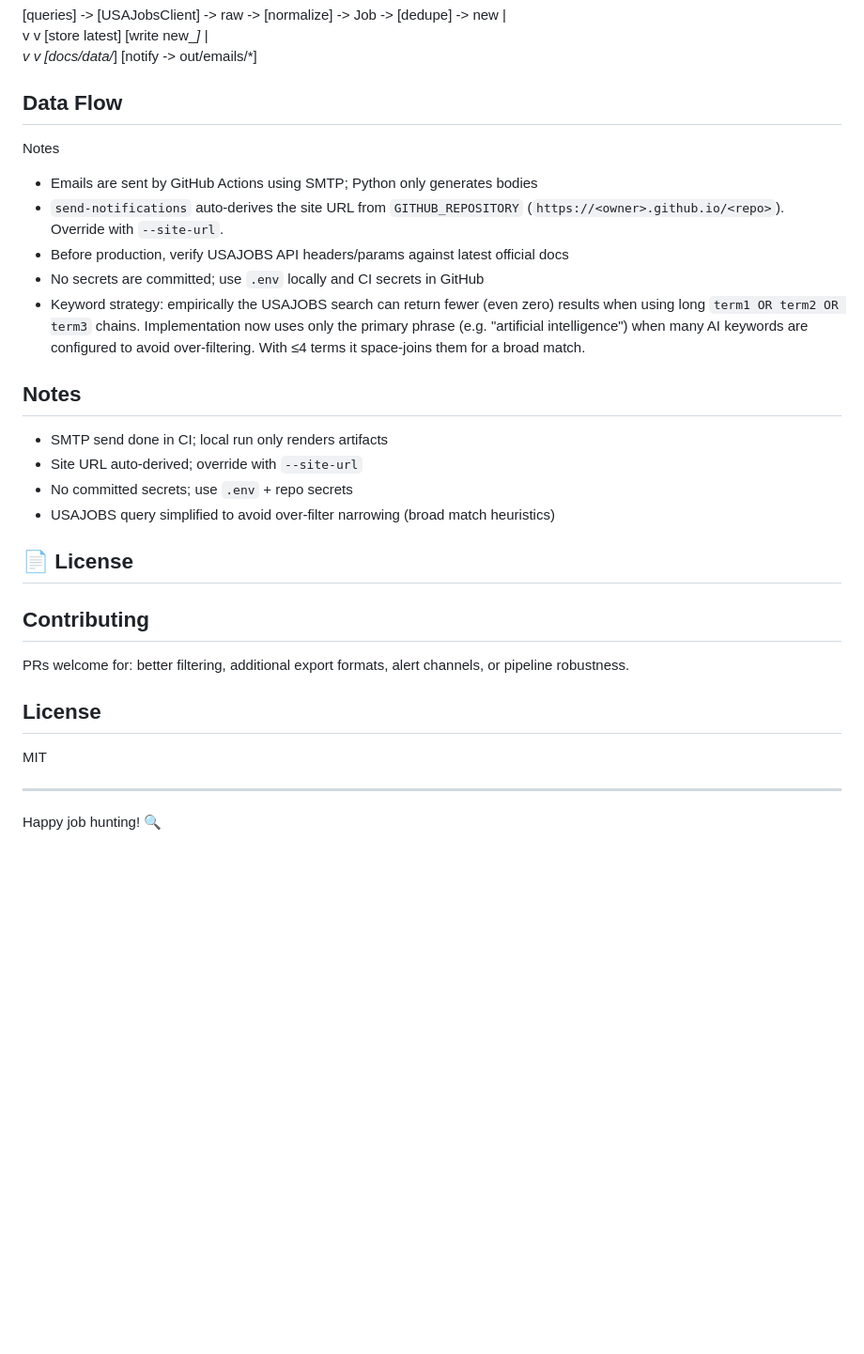
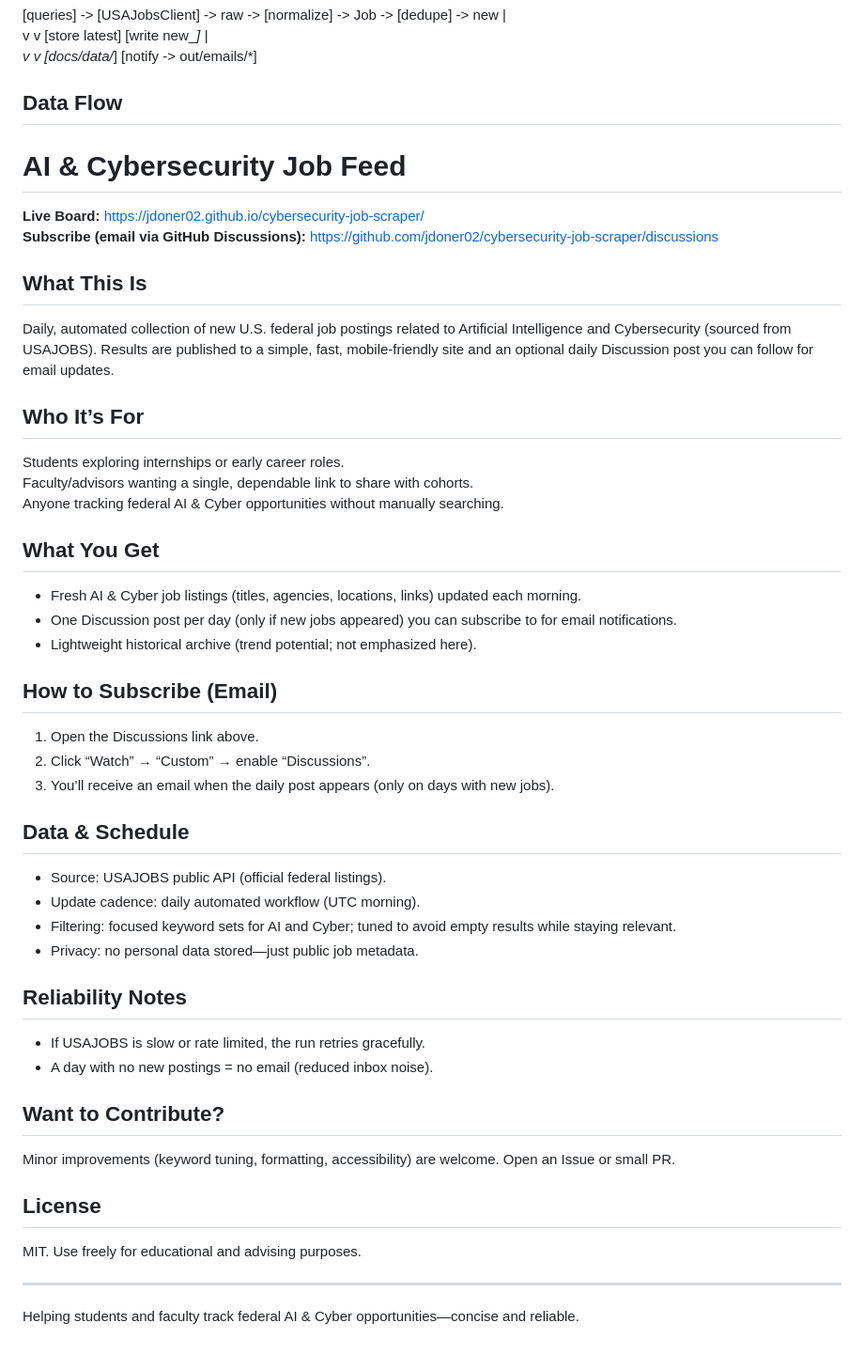
Before and after one commit to jdoner02/cybersecurity-job-scraper, a Markdown page: README.md, the part around the change. Shown: that part at 94% size. GitHub-like rendering; blank space fills up the shorter version.

Commit message:
docs: concise student/faculty-focused README

```diff
--- a/README.md
+++ b/README.md
@@ -106,27 +106,44 @@ Architecture (ASCII)
                                                             v              v
                                                        [docs/data/*]     [notify -> out/emails/*]
 ## Data Flow
+# AI & Cybersecurity Job Feed
 
-Notes
-- Emails are sent by GitHub Actions using SMTP; Python only generates bodies
-- `send-notifications` auto‑derives the site URL from `GITHUB_REPOSITORY` (`https://<owner>.github.io/<repo>`). Override with `--site-url`.
-- Before production, verify USAJOBS API headers/params against latest official docs
-- No secrets are committed; use `.env` locally and CI secrets in GitHub
-- Keyword strategy: empirically the USAJOBS search can return fewer (even zero) results
-  when using long `term1 OR term2 OR term3` chains. Implementation now uses only the
-  primary phrase (e.g. "artificial intelligence") when many AI keywords are configured
-  to avoid over-filtering. With ≤4 terms it space-joins them for a broad match.
-## Notes
-- SMTP send done in CI; local run only renders artifacts
-- Site URL auto-derived; override with `--site-url`
-- No committed secrets; use `.env` + repo secrets
-- USAJOBS query simplified to avoid over-filter narrowing (broad match heuristics)
-## 📄 License
-## Contributing
-PRs welcome for: better filtering, additional export formats, alert channels, or pipeline robustness.
+**Live Board:** https://jdoner02.github.io/cybersecurity-job-scraper/
+**Subscribe (email via GitHub Discussions):** https://github.com/jdoner02/cybersecurity-job-scraper/discussions
+
+## What This Is
+Daily, automated collection of new U.S. federal job postings related to Artificial Intelligence and Cybersecurity (sourced from USAJOBS). Results are published to a simple, fast, mobile‑friendly site and an optional daily Discussion post you can follow for email updates.
+
+## Who It’s For
+Students exploring internships or early career roles.
+Faculty/advisors wanting a single, dependable link to share with cohorts.
+Anyone tracking federal AI & Cyber opportunities without manually searching.
+
+## What You Get
+- Fresh AI & Cyber job listings (titles, agencies, locations, links) updated each morning.
+- One Discussion post per day (only if new jobs appeared) you can subscribe to for email notifications.
+- Lightweight historical archive (trend potential; not emphasized here).
+
+## How to Subscribe (Email)
+1. Open the Discussions link above.
+2. Click “Watch” → “Custom” → enable “Discussions”.
+3. You’ll receive an email when the daily post appears (only on days with new jobs).
+
+## Data & Schedule
+- Source: USAJOBS public API (official federal listings).
+- Update cadence: daily automated workflow (UTC morning).
+- Filtering: focused keyword sets for AI and Cyber; tuned to avoid empty results while staying relevant.
+- Privacy: no personal data stored—just public job metadata.
+
+## Reliability Notes
+- If USAJOBS is slow or rate limited, the run retries gracefully.
+- A day with no new postings = no email (reduced inbox noise).
+
+## Want to Contribute?
+Minor improvements (keyword tuning, formatting, accessibility) are welcome. Open an Issue or small PR.
 
 ## License
-MIT
+MIT. Use freely for educational and advising purposes.
 
 ---
-Happy job hunting! 🔍
+Helping students and faculty track federal AI & Cyber opportunities—concise and reliable.
```
